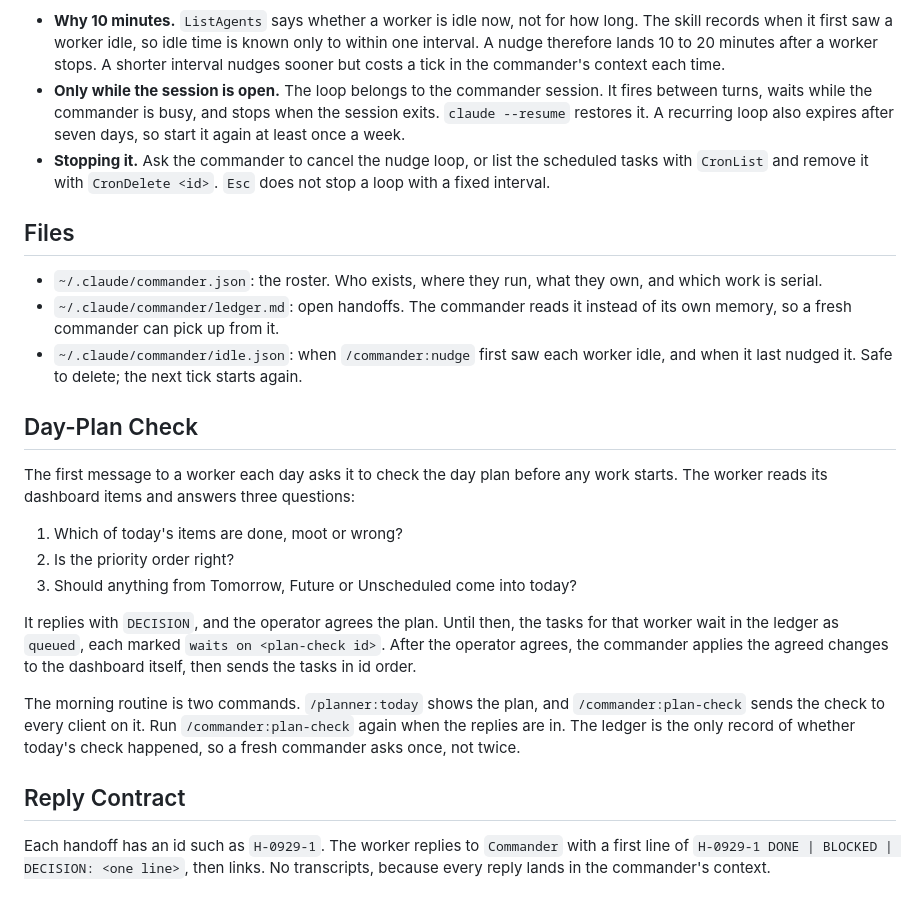
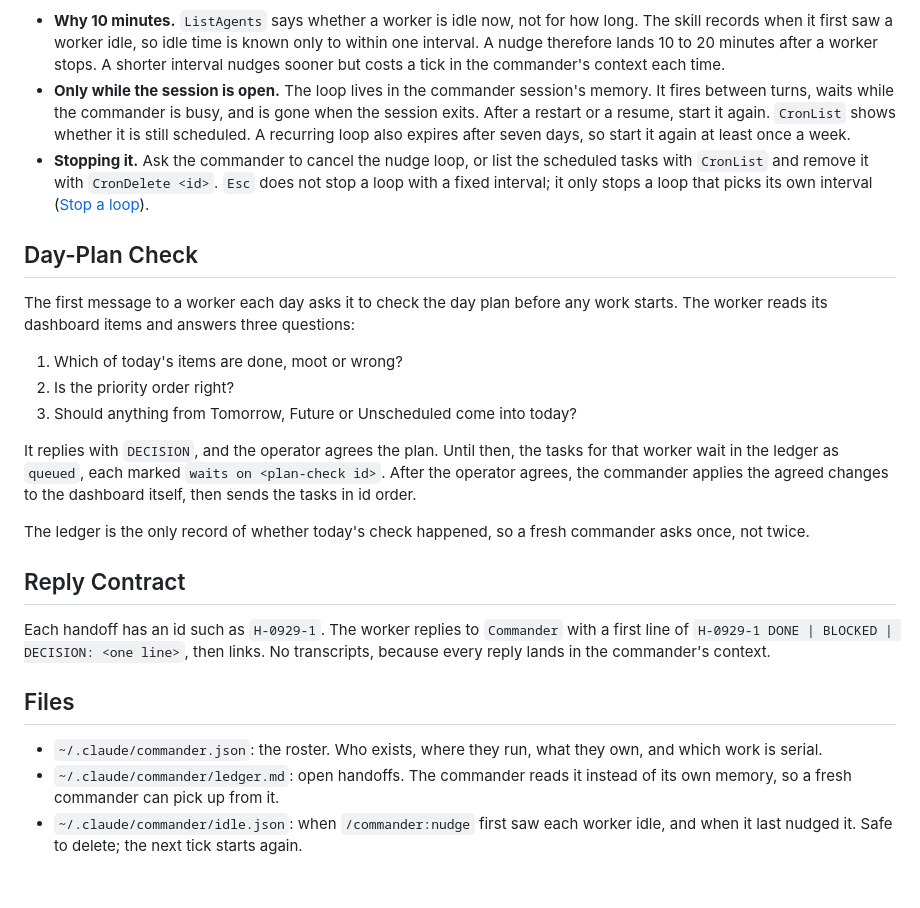
Before and after one commit to lekman/ai-toolkit, a Markdown page: plugins/commander/README.md, the part around the change. GitHub-like rendering.

Commit message:
fix(commander): nudge loop restarts by hand; serial guard moves to the message
The CronCreate tool keeps jobs in session memory only, so the README
now says to start the loop again after a restart or resume, instead of
saying resume restores it. The Esc note links to the docs section that
states it.

/planner:next chooses its own item, so the next-item nudge no longer
predicts the pick. The message tells the worker not to start serial
work and to send a DECISION instead.

The morning-routine sentences that repeated the Daily Routine are gone,
and Files moves to the end of the README.

Co-Authored-By: Claude Opus 5.5 <noreply@anthropic.com>

```diff
--- a/plugins/commander/README.md
+++ b/plugins/commander/README.md
@@ -88,23 +88,16 @@ prints `No nudges`.
   known only to within one interval. A nudge therefore lands 10 to 20 minutes
   after a worker stops. A shorter interval nudges sooner but costs a tick in
   the commander's context each time.
-- **Only while the session is open.** The loop belongs to the commander
-  session. It fires between turns, waits while the commander is busy, and
-  stops when the session exits. `claude --resume` restores it. A recurring
-  loop also expires after seven days, so start it again at least once a week.
+- **Only while the session is open.** The loop lives in the commander
+  session's memory. It fires between turns, waits while the commander is busy,
+  and is gone when the session exits. After a restart or a resume, start it
+  again. `CronList` shows whether it is still scheduled. A recurring loop also
+  expires after seven days, so start it again at least once a week.
 - **Stopping it.** Ask the commander to cancel the nudge loop, or list the
   scheduled tasks with `CronList` and remove it with `CronDelete <id>`. `Esc`
-  does not stop a loop with a fixed interval.
-
-## Files
-
-- `~/.claude/commander.json`: the roster. Who exists, where they run, what
-  they own, and which work is serial.
-- `~/.claude/commander/ledger.md`: open handoffs. The commander reads it
-  instead of its own memory, so a fresh commander can pick up from it.
-- `~/.claude/commander/idle.json`: when `/commander:nudge` first saw each
-  worker idle, and when it last nudged it. Safe to delete; the next tick
-  starts again.
+  does not stop a loop with a fixed interval; it only stops a loop that picks
+  its own interval
+  ([Stop a loop](https://code.claude.com/docs/en/scheduled-tasks#stop-a-loop)).
 
 ## Day-Plan Check
 
@@ -121,13 +114,21 @@ tasks for that worker wait in the ledger as `queued`, each marked
 `waits on <plan-check id>`. After the operator agrees, the commander applies
 the agreed changes to the dashboard itself, then sends the tasks in id order.
 
-The morning routine is two commands. `/planner:today` shows the plan, and
-`/commander:plan-check` sends the check to every client on it. Run
-`/commander:plan-check` again when the replies are in. The ledger is the only record of whether today's check happened,
-so a fresh commander asks once, not twice.
+The ledger is the only record of whether today's check happened, so a fresh
+commander asks once, not twice.
 
 ## Reply Contract
 
 Each handoff has an id such as `H-0929-1`. The worker replies to `Commander`
 with a first line of `H-0929-1 DONE | BLOCKED | DECISION: <one line>`, then
 links. No transcripts, because every reply lands in the commander's context.
+
+## Files
+
+- `~/.claude/commander.json`: the roster. Who exists, where they run, what
+  they own, and which work is serial.
+- `~/.claude/commander/ledger.md`: open handoffs. The commander reads it
+  instead of its own memory, so a fresh commander can pick up from it.
+- `~/.claude/commander/idle.json`: when `/commander:nudge` first saw each
+  worker idle, and when it last nudged it. Safe to delete; the next tick
+  starts again.
```
Also changed, not shown: 1 other file.
